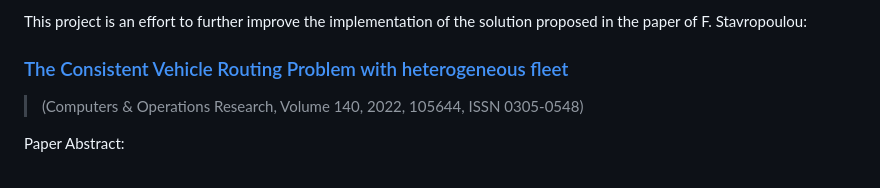
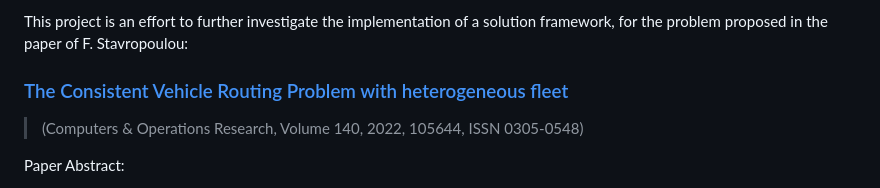
Before and after one commit to Lefyd24/HConVRP, a Markdown page: README.md, the part around the change. Rendered like a GitHub page.

```diff
--- a/README.md
+++ b/README.md
@@ -1,4 +1,4 @@
-This project is an effort to further improve the implementation of the solution proposed in the paper of F. Stavropoulou:
+This project is an effort to further investigate the implementation of a solution framework, for the problem proposed in the paper of F. Stavropoulou:
 ### [The Consistent Vehicle Routing Problem with heterogeneous fleet](https://doi.org/10.1016/j.cor.2021.105644)
 > (Computers & Operations Research, Volume 140, 2022, 105644, ISSN 0305-0548)
 
```
